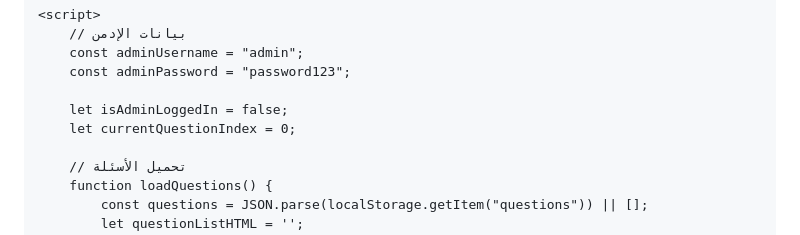
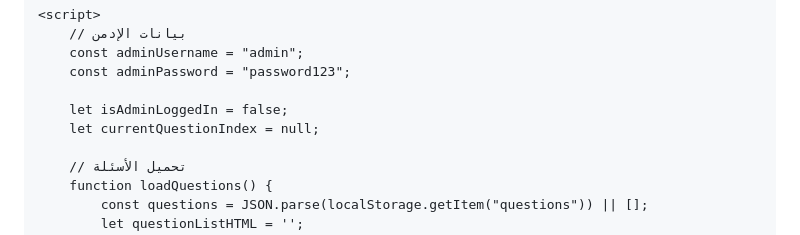
Before and after one commit to Omar-Elattar1/Ahmed-Hamdy, a Markdown page: README.md, the part around the change. GitHub-like rendering.

```diff
--- a/README.md
+++ b/README.md
@@ -76,7 +76,7 @@
         const adminPassword = "password123";
 
         let isAdminLoggedIn = false;
-        let currentQuestionIndex = 0;
+        let currentQuestionIndex = null;
 
         // تحميل الأسئلة
         function loadQuestions() {
```
